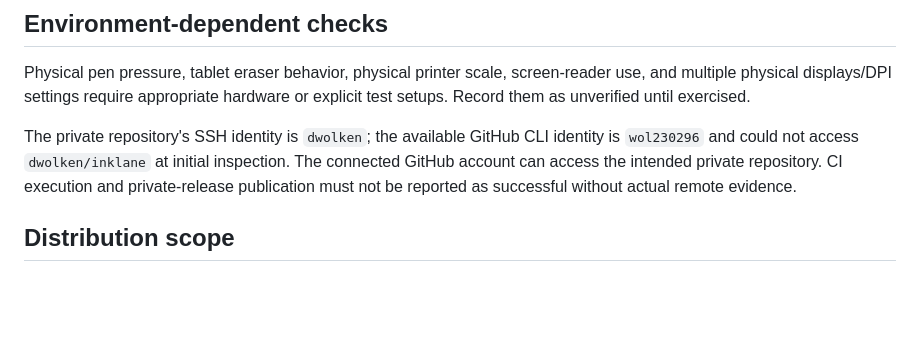
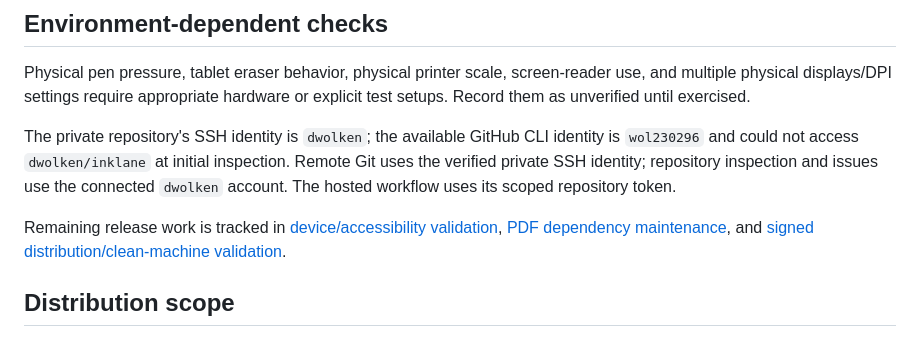
Before and after one commit to dwolken/inklane, a Markdown page: docs/validation.md, the part around one of its changes. Drawn GitHub-style; blank space fills up the shorter version.

```diff
--- a/docs/validation.md
+++ b/docs/validation.md
@@ -32,7 +46,9 @@ Tests use isolated per-run fixtures, retaining the atomic-overwrite assertions.
 
 Physical pen pressure, tablet eraser behavior, physical printer scale, screen-reader use, and multiple physical displays/DPI settings require appropriate hardware or explicit test setups. Record them as unverified until exercised.
 
-The private repository's SSH identity is `dwolken`; the available GitHub CLI identity is `wol230296` and could not access `dwolken/inklane` at initial inspection. The connected GitHub account can access the intended private repository. CI execution and private-release publication must not be reported as successful without actual remote evidence.
+The private repository's SSH identity is `dwolken`; the available GitHub CLI identity is `wol230296` and could not access `dwolken/inklane` at initial inspection. Remote Git uses the verified private SSH identity; repository inspection and issues use the connected `dwolken` account. The hosted workflow uses its scoped repository token.
+
+Remaining release work is tracked in [device/accessibility validation](https://github.com/dwolken/inklane/issues/1), [PDF dependency maintenance](https://github.com/dwolken/inklane/issues/2), and [signed distribution/clean-machine validation](https://github.com/dwolken/inklane/issues/3).
 
 ## Distribution scope
 
```
Also changed, not shown: other parts of docs/validation.md (+18 -4 lines), README.md (+5 -1 lines), docs/screenshots/notebook-note-light.jpg (added).
